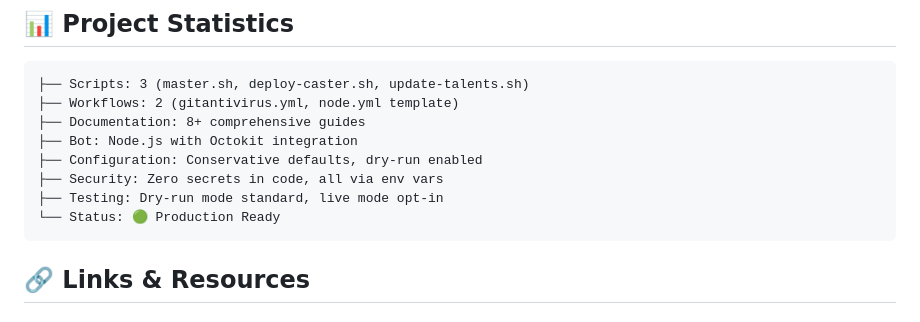
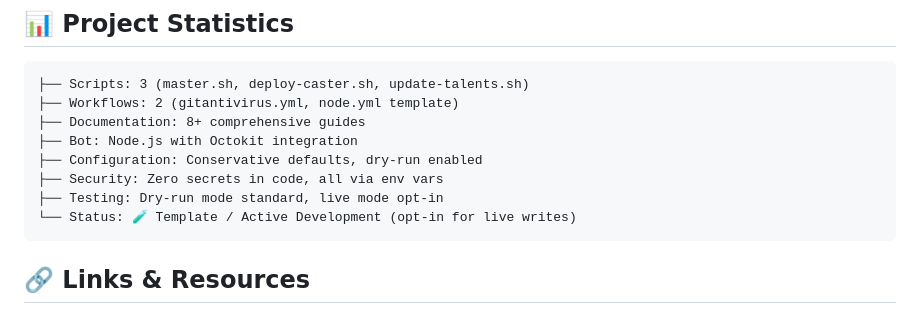
Before and after one commit to SolanaRemix/SmartContractAudit, a Markdown page: resume.md, the part around the change. GitHub-like rendering.

Commit message:
Update resume.md
Co-authored-by: Copilot <175728472+Copilot@users.noreply.github.com>

````diff
--- a/resume.md
+++ b/resume.md
@@ -193,7 +193,7 @@ Comprehensive technical documentation author:
 ├── Configuration: Conservative defaults, dry-run enabled
 ├── Security: Zero secrets in code, all via env vars
 ├── Testing: Dry-run mode standard, live mode opt-in
-└── Status: 🟢 Production Ready
+└── Status: 🧪 Template / Active Development (opt-in for live writes)
 ```
 
 ## 🔗 Links & Resources
````
